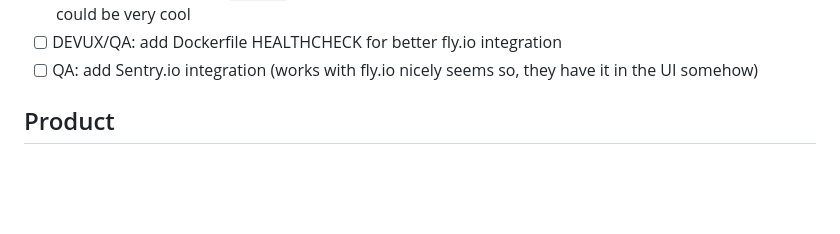
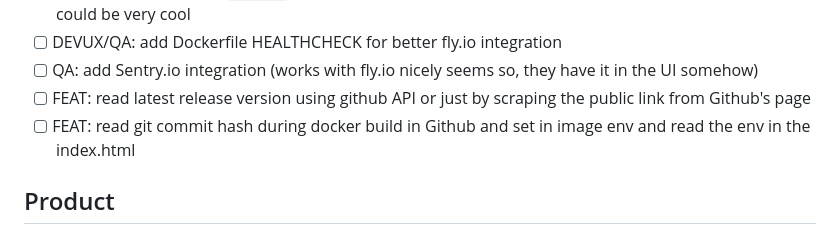
Before and after one commit to vmandic/tris-web-crawler, a Markdown page: TODO.md, the part around the change. Drawn GitHub-style; blank space fills up the shorter version.

Commit message:
Add 1 T idea

```diff
--- a/TODO.md
+++ b/TODO.md
@@ -21,6 +21,8 @@ This document is just rough flow of ideas I will get to document in one place so
 - [ ] FEAT: add support for finding links based on custom elements, eg. span.eu site uses Umbraco which does not have a single `<a></a>` in their HTML source, so doing this with an additional env config value could be very cool
 - [ ] DEVUX/QA: add Dockerfile HEALTHCHECK for better fly.io integration
 - [ ] QA: add Sentry.io integration (works with fly.io nicely seems so, they have it in the UI somehow)
+- [ ] FEAT: read latest release version using github API or just by scraping the public link from Github's page
+- [ ] FEAT: read git commit hash during docker build in Github and set in image env and read the env in the index.html
 
 ## Product
 
```
